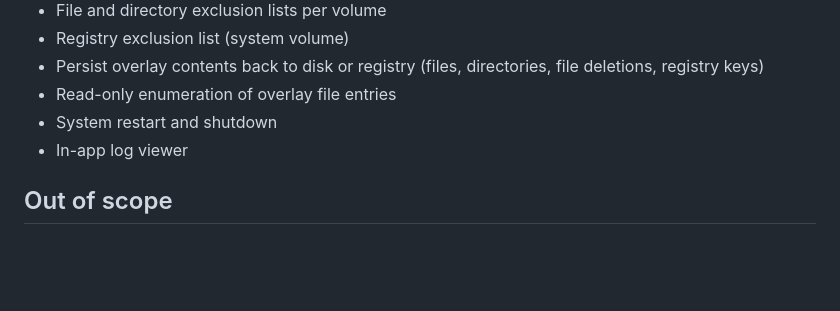
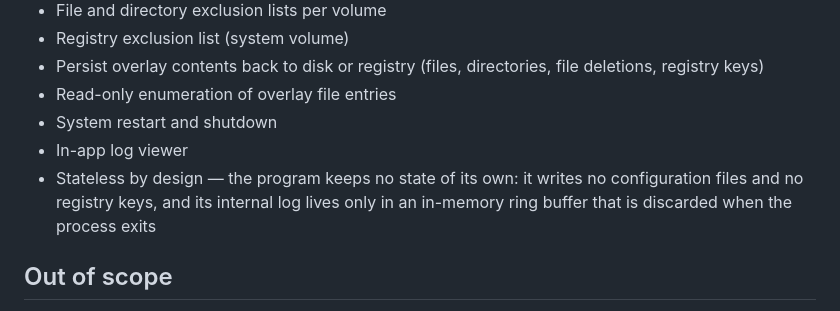
Before and after one commit to HsingYun/UWF-Manager, a Markdown page: README.md, the part around the change. Rendered like a GitHub page; blank space fills up the shorter version.

Commit message:
docs: Note the stateless, no-disk-write design in the feature list

```diff
--- a/README.md
+++ b/README.md
@@ -27,6 +27,7 @@ UWF is the supported successor to the older Enhanced Write Filter (EWF) and File
 - Read-only enumeration of overlay file entries
 - System restart and shutdown
 - In-app log viewer
+- Stateless by design — the program keeps no state of its own: it writes no configuration files and no registry keys, and its internal log lives only in an in-memory ring buffer that is discarded when the process exits
 
 ## Out of scope
 
```
Also changed, not shown: README.zh_CN.md (+1 -0 lines).
